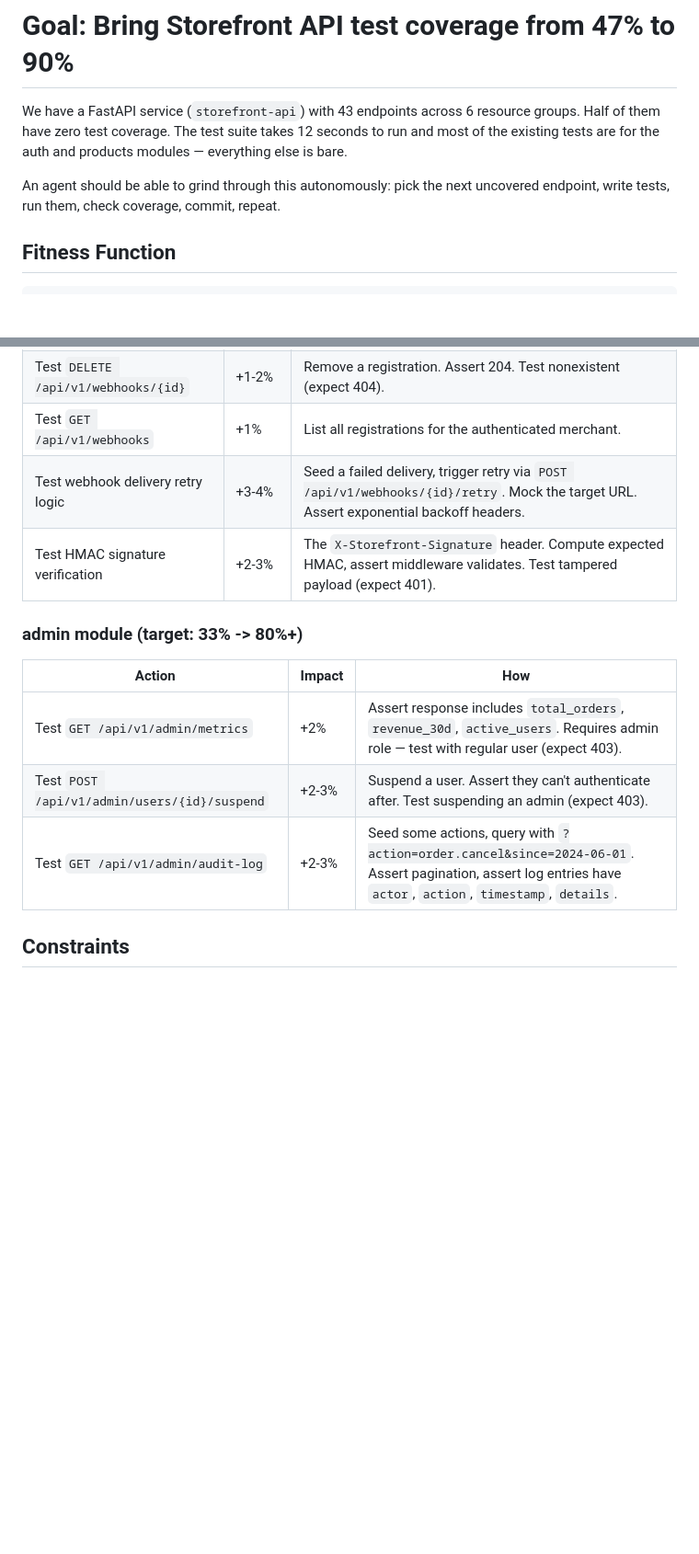
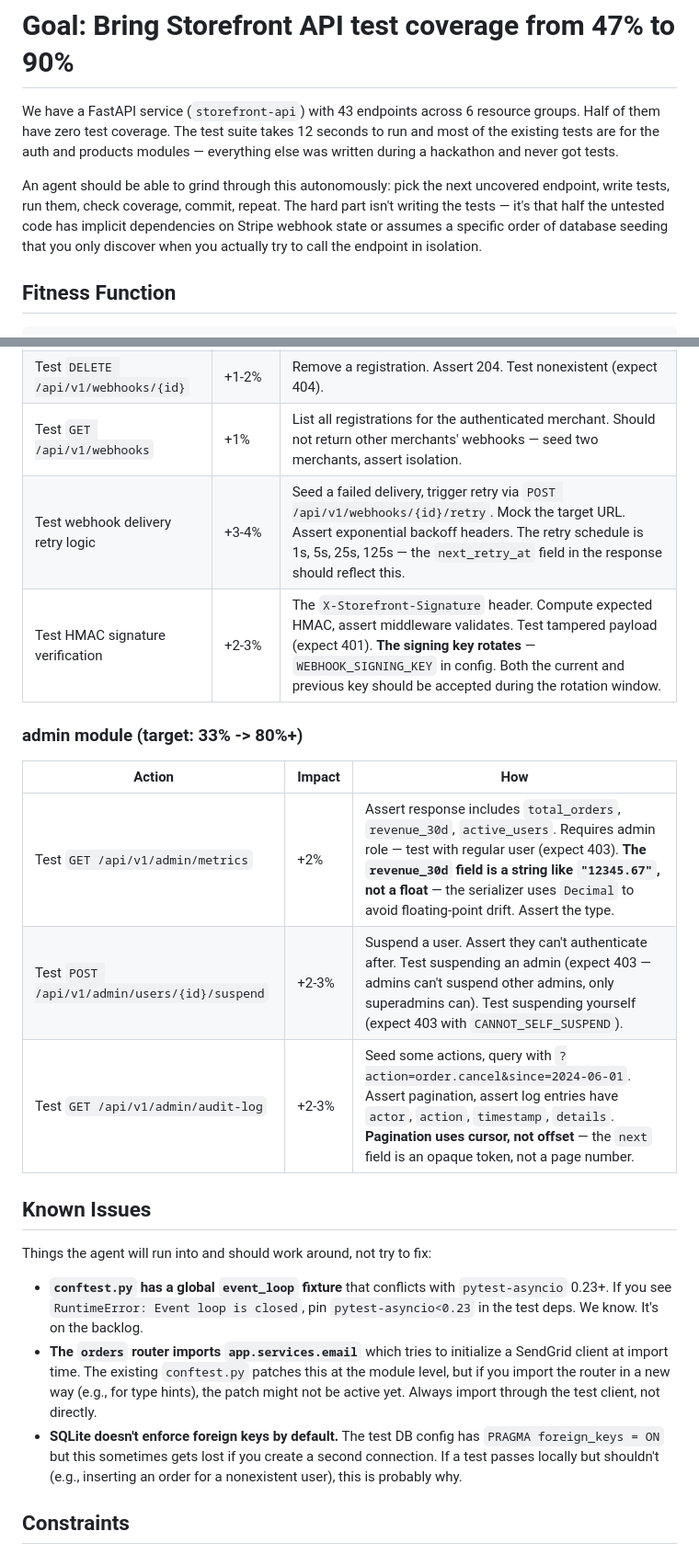
Before and after one commit to jmilinovich/goal-md, a Markdown page: examples/api-test-coverage.md, 2 parts joined by grey strips. Shown at 92% size. Drawn GitHub-style; blank space fills up the shorter version.

```diff
--- a/examples/api-test-coverage.md
+++ b/examples/api-test-coverage.md
@@ -1,8 +1,8 @@
 # Goal: Bring Storefront API test coverage from 47% to 90%
 
-We have a FastAPI service (`storefront-api`) with 43 endpoints across 6 resource groups. Half of them have zero test coverage. The test suite takes 12 seconds to run and most of the existing tests are for the auth and products modules — everything else is bare.
+We have a FastAPI service (`storefront-api`) with 43 endpoints across 6 resource groups. Half of them have zero test coverage. The test suite takes 12 seconds to run and most of the existing tests are for the auth and products modules — everything else was written during a hackathon and never got tests.
 
-An agent should be able to grind through this autonomously: pick the next uncovered endpoint, write tests, run them, check coverage, commit, repeat.
+An agent should be able to grind through this autonomously: pick the next uncovered endpoint, write tests, run them, check coverage, commit, repeat. The hard part isn't writing the tests — it's that half the untested code has implicit dependencies on Stripe webhook state or assumes a specific order of database seeding that you only discover when you actually try to call the endpoint in isolation.
 
 ## Fitness Function
 
@@ -102,15 +102,23 @@ Commit messages: `[COV:47→52] orders: add tests for POST /orders and GET /orde
 | Test `DELETE /api/v1/webhooks/{id}` | +1-2% | Remove a registration. Assert 204. Test nonexistent (expect 404). |
-| Test `GET /api/v1/webhooks` | +1% | List all registrations for the authenticated merchant. |
-| Test webhook delivery retry logic | +3-4% | Seed a failed delivery, trigger retry via `POST /api/v1/webhooks/{id}/retry`. Mock the target URL. Assert exponential backoff headers. |
-| Test HMAC signature verification | +2-3% | The `X-Storefront-Signature` header. Compute expected HMAC, assert middleware validates. Test tampered payload (expect 401). |
+| Test `GET /api/v1/webhooks` | +1% | List all registrations for the authenticated merchant. Should not return other merchants' webhooks — seed two merchants, assert isolation. |
+| Test webhook delivery retry logic | +3-4% | Seed a failed delivery, trigger retry via `POST /api/v1/webhooks/{id}/retry`. Mock the target URL. Assert exponential backoff headers. The retry schedule is 1s, 5s, 25s, 125s — the `next_retry_at` field in the response should reflect this. |
+| Test HMAC signature verification | +2-3% | The `X-Storefront-Signature` header. Compute expected HMAC, assert middleware validates. Test tampered payload (expect 401). **The signing key rotates** — `WEBHOOK_SIGNING_KEY` in config. Both the current and previous key should be accepted during the rotation window. |
 
 ### admin module (target: 33% -> 80%+)
 
 | Action | Impact | How |
 |--------|--------|-----|
-| Test `GET /api/v1/admin/metrics` | +2% | Assert response includes `total_orders`, `revenue_30d`, `active_users`. Requires admin role — test with regular user (expect 403). |
-| Test `POST /api/v1/admin/users/{id}/suspend` | +2-3% | Suspend a user. Assert they can't authenticate after. Test suspending an admin (expect 403). |
-| Test `GET /api/v1/admin/audit-log` | +2-3% | Seed some actions, query with `?action=order.cancel&since=2024-06-01`. Assert pagination, assert log entries have `actor`, `action`, `timestamp`, `details`. |
+| Test `GET /api/v1/admin/metrics` | +2% | Assert response includes `total_orders`, `revenue_30d`, `active_users`. Requires admin role — test with regular user (expect 403). **The `revenue_30d` field is a string like `"12345.67"`, not a float** — the serializer uses `Decimal` to avoid floating-point drift. Assert the type. |
+| Test `POST /api/v1/admin/users/{id}/suspend` | +2-3% | Suspend a user. Assert they can't authenticate after. Test suspending an admin (expect 403 — admins can't suspend other admins, only superadmins can). Test suspending yourself (expect 403 with `CANNOT_SELF_SUSPEND`). |
+| Test `GET /api/v1/admin/audit-log` | +2-3% | Seed some actions, query with `?action=order.cancel&since=2024-06-01`. Assert pagination, assert log entries have `actor`, `action`, `timestamp`, `details`. **Pagination uses cursor, not offset** — the `next` field is an opaque token, not a page number. |
+
+## Known Issues
+
+Things the agent will run into and should work around, not try to fix:
+
+- **`conftest.py` has a global `event_loop` fixture** that conflicts with `pytest-asyncio` 0.23+. If you see `RuntimeError: Event loop is closed`, pin `pytest-asyncio<0.23` in the test deps. We know. It's on the backlog.
+- **The `orders` router imports `app.services.email`** which tries to initialize a SendGrid client at import time. The existing `conftest.py` patches this at the module level, but if you import the router in a new way (e.g., for type hints), the patch might not be active yet. Always import through the test client, not directly.
+- **SQLite doesn't enforce foreign keys by default.** The test DB config has `PRAGMA foreign_keys = ON` but this sometimes gets lost if you create a second connection. If a test passes locally but shouldn't (e.g., inserting an order for a nonexistent user), this is probably why.
 
 ## Constraints
 
```
Also changed, not shown: other parts of examples/api-test-coverage.md (+11 -10 lines).
